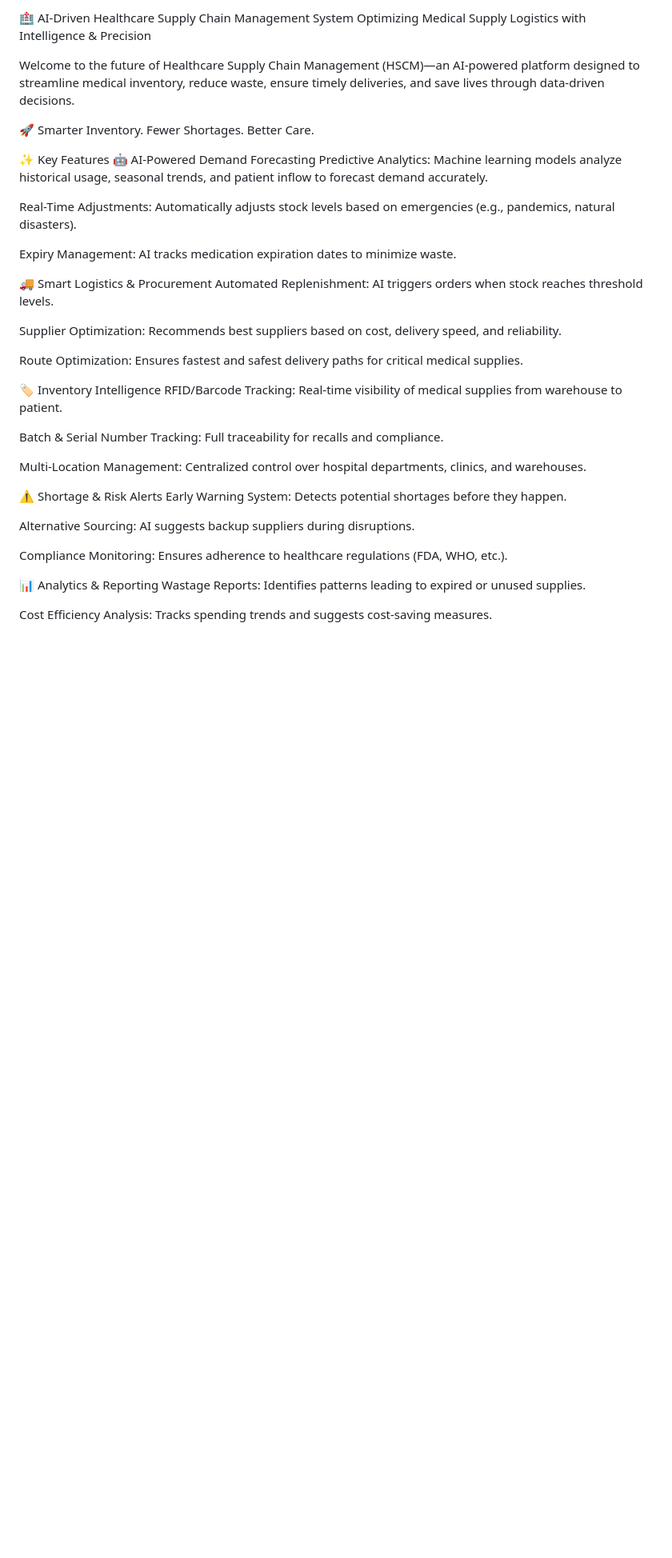
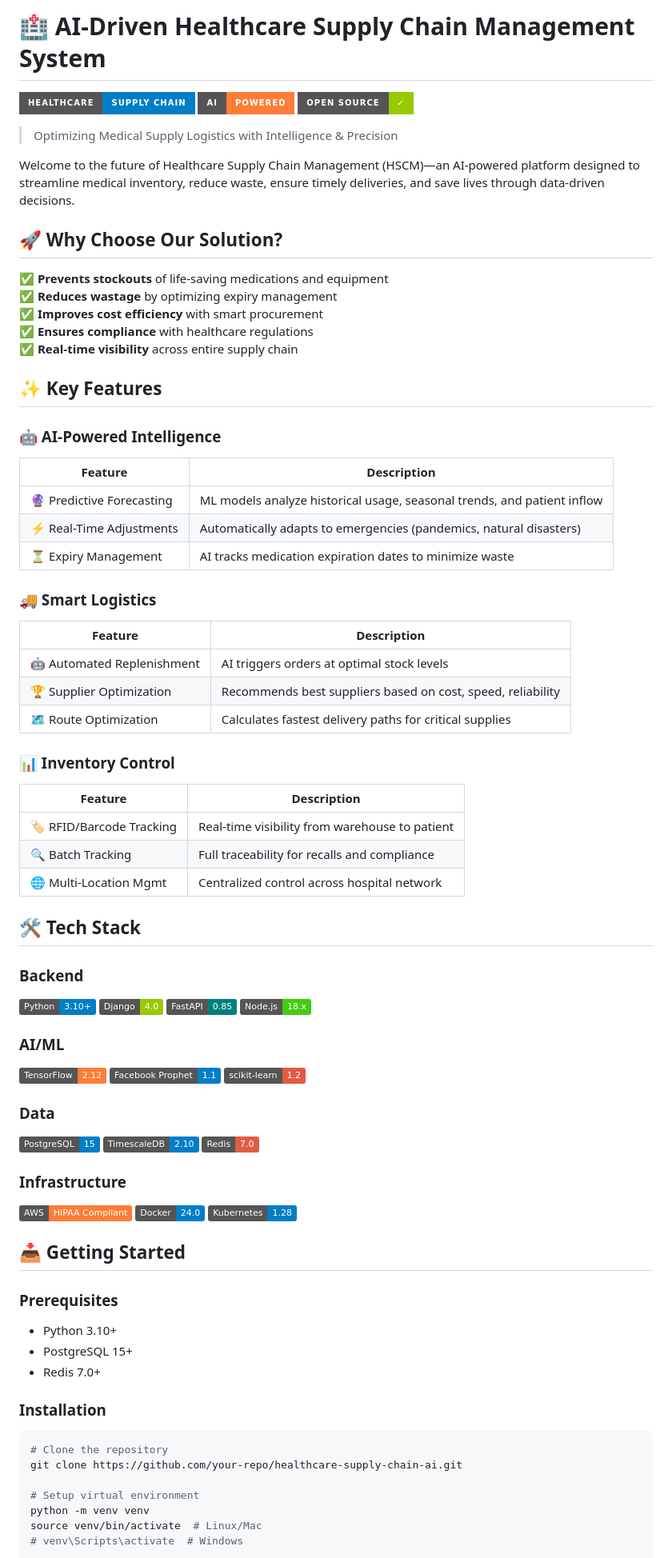
Before and after one commit to calvinkhoza/Healthcare-Supply-Chain-Management-System, a Markdown page: README.md, the part around one of its changes. Shown at 80% size. GitHub-like rendering; badges without logos; blank space fills up the shorter version.

````diff
--- a/README.md
+++ b/README.md
@@ -1,41 +1,81 @@
-🏥 AI-Driven Healthcare Supply Chain Management System
-Optimizing Medical Supply Logistics with Intelligence & Precision
+# 🏥 AI-Driven Healthcare Supply Chain Management System
+
+![Healthcare Supply Chain](https://img.shields.io/badge/Healthcare-Supply_Chain-blue?style=for-the-badge&logo=hospital)
+![AI Powered](https://img.shields.io/badge/AI-Powered-orange?style=for-the-badge&logo=ai)
+![Open Source](https://img.shields.io/badge/Open_Source-✓-green?style=for-the-badge&logo=github)
+
+> Optimizing Medical Supply Logistics with Intelligence & Precision
 
 Welcome to the future of Healthcare Supply Chain Management (HSCM)—an AI-powered platform designed to streamline medical inventory, reduce waste, ensure timely deliveries, and save lives through data-driven decisions.
 
-🚀 Smarter Inventory. Fewer Shortages. Better Care.
+## 🚀 Why Choose Our Solution?
 
-✨ Key Features
-🤖 AI-Powered Demand Forecasting
-Predictive Analytics: Machine learning models analyze historical usage, seasonal trends, and patient inflow to forecast demand accurately.
+✅ **Prevents stockouts** of life-saving medications and equipment
+✅ **Reduces wastage** by optimizing expiry management
+✅ **Improves cost efficiency** with smart procurement
+✅ **Ensures compliance** with healthcare regulations
+✅ **Real-time visibility** across entire supply chain
 
-Real-Time Adjustments: Automatically adjusts stock levels based on emergencies (e.g., pandemics, natural disasters).
+## ✨ Key Features
 
-Expiry Management: AI tracks medication expiration dates to minimize waste.
+### 🤖 AI-Powered Intelligence
+| Feature | Description |
+|---------|-------------|
+| 🔮 Predictive Forecasting | ML models analyze historical usage, seasonal trends, and patient inflow |
+| ⚡ Real-Time Adjustments | Automatically adapts to emergencies (pandemics, natural disasters) |
+| ⏳ Expiry Management | AI tracks medication expiration dates to minimize waste |
 
-🚚 Smart Logistics & Procurement
-Automated Replenishment: AI triggers orders when stock reaches threshold levels.
+### 🚚 Smart Logistics
+| Feature | Description |
+|---------|-------------|
+| 🤖 Automated Replenishment | AI triggers orders at optimal stock levels |
+| 🏆 Supplier Optimization | Recommends best suppliers based on cost, speed, reliability |
+| 🗺️ Route Optimization | Calculates fastest delivery paths for critical supplies |
 
-Supplier Optimization: Recommends best suppliers based on cost, delivery speed, and reliability.
+### 📊 Inventory Control
+| Feature | Description |
+|---------|-------------|
+| 🏷️ RFID/Barcode Tracking | Real-time visibility from warehouse to patient |
+| 🔍 Batch Tracking | Full traceability for recalls and compliance |
+| 🌐 Multi-Location Mgmt | Centralized control across hospital network |
 
-Route Optimization: Ensures fastest and safest delivery paths for critical medical supplies.
+## 🛠️ Tech Stack
 
-🏷️ Inventory Intelligence
-RFID/Barcode Tracking: Real-time visibility of medical supplies from warehouse to patient.
+### Backend
+![Python](https://img.shields.io/badge/Python-3.10+-blue?logo=python)
+![Django](https://img.shields.io/badge/Django-4.0-green?logo=django)
+![FastAPI](https://img.shields.io/badge/FastAPI-0.85-teal?logo=fastapi)
+![Node.js](https://img.shields.io/badge/Node.js-18.x-success?logo=node.js)
 
-Batch & Serial Number Tracking: Full traceability for recalls and compliance.
+### AI/ML
+![TensorFlow](https://img.shields.io/badge/TensorFlow-2.12-orange?logo=tensorflow)
+![Prophet](https://img.shields.io/badge/Facebook_Prophet-1.1-blue?logo=facebook)
+![Scikit-learn](https://img.shields.io/badge/scikit--learn-1.2-red?logo=scikit-learn)
 
-Multi-Location Management: Centralized control over hospital departments, clinics, and warehouses.
+### Data
+![PostgreSQL](https://img.shields.io/badge/PostgreSQL-15-blue?logo=postgresql)
+![TimescaleDB](https://img.shields.io/badge/TimescaleDB-2.10-informational?logo=timescale)
+![Redis](https://img.shields.io/badge/Redis-7.0-red?logo=redis)
 
-⚠️ Shortage & Risk Alerts
-Early Warning System: Detects potential shortages before they happen.
+### Infrastructure
+![AWS](https://img.shields.io/badge/AWS-HIPAA_Compliant-orange?logo=amazon-aws)
+![Docker](https://img.shields.io/badge/Docker-24.0-blue?logo=docker)
+![Kubernetes](https://img.shields.io/badge/Kubernetes-1.28-blue?logo=kubernetes)
 
-Alternative Sourcing: AI suggests backup suppliers during disruptions.
+## 📥 Getting Started
 
-Compliance Monitoring: Ensures adherence to healthcare regulations (FDA, WHO, etc.).
+### Prerequisites
+- Python 3.10+
+- PostgreSQL 15+
+- Redis 7.0+
 
-📊 Analytics & Reporting
-Wastage Reports: Identifies patterns leading to expired or unused supplies.
+### Installation
+```bash
+# Clone the repository
+git clone https://github.com/your-repo/healthcare-supply-chain-ai.git
 
-Cost Efficiency Analysis: Tracks spending trends and suggests cost-saving measures.
+# Setup virtual environment
+python -m venv venv
+source venv/bin/activate  # Linux/Mac
+# venv\Scripts\activate  # Windows
 
````
Also changed, not shown: other parts of README.md (+5 -40 lines).
